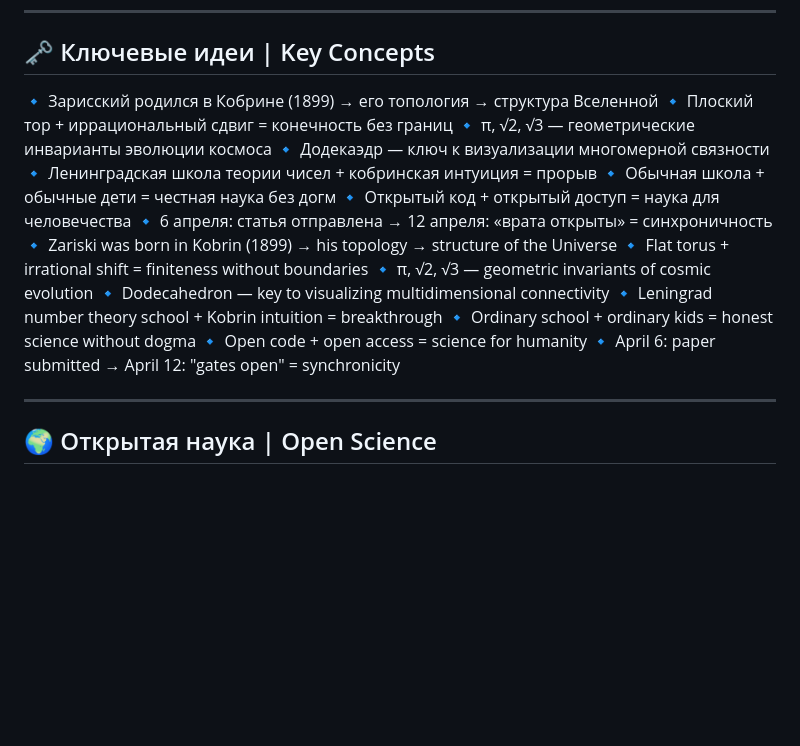
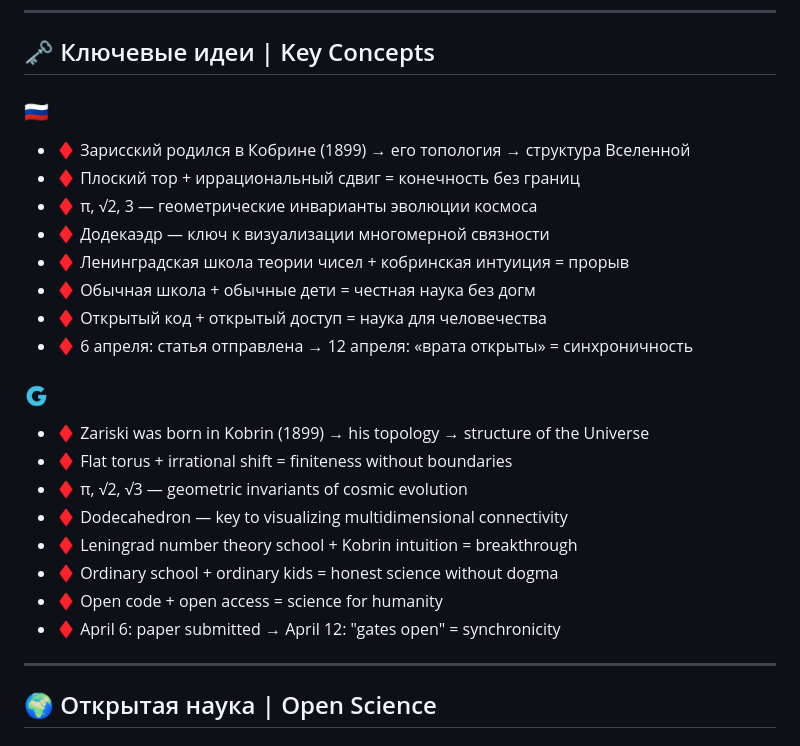
Before and after one commit to Viktar-Pi/FlatIrrationalTorus, a Markdown page: about.md, the part around the change. GitHub-like rendering; blank space fills up the shorter version.

```diff
--- a/about.md
+++ b/about.md
@@ -183,23 +183,25 @@ This repository contains the mathematical foundation proving that:
 
 ## 🗝️ Ключевые идеи | Key Concepts
 
-🔹 Зарисский родился в Кобрине (1899) → его топология → структура Вселенной
-🔹 Плоский тор + иррациональный сдвиг = конечность без границ
-🔹 π, √2, √3 — геометрические инварианты эволюции космоса
-🔹 Додекаэдр — ключ к визуализации многомерной связности
-🔹 Ленинградская школа теории чисел + кобринская интуиция = прорыв
-🔹 Обычная школа + обычные дети = честная наука без догм
-🔹 Открытый код + открытый доступ = наука для человечества
-🔹 6 апреля: статья отправлена → 12 апреля: «врата открыты» = синхроничность
-🔹 Zariski was born in Kobrin (1899) → his topology → structure of the Universe
-🔹 Flat torus + irrational shift = finiteness without boundaries
-🔹 π, √2, √3 — geometric invariants of cosmic evolution
-🔹 Dodecahedron — key to visualizing multidimensional connectivity
-🔹 Leningrad number theory school + Kobrin intuition = breakthrough
-🔹 Ordinary school + ordinary kids = honest science without dogma
-🔹 Open code + open access = science for humanity
-🔹 April 6: paper submitted → April 12: "gates open" = synchronicity
+### 🇷🇺
+- ♦ Зарисский родился в Кобрине (1899) → его топология → структура Вселенной
+- ♦ Плоский тор + иррациональный сдвиг = конечность без границ
+- ♦ π, √2, 3 — геометрические инварианты эволюции космоса
+- ♦ Додекаэдр — ключ к визуализации многомерной связности
+- ♦ Ленинградская школа теории чисел + кобринская интуиция = прорыв
+- ♦ Обычная школа + обычные дети = честная наука без догм
+- ♦ Открытый код + открытый доступ = наука для человечества
+- ♦ 6 апреля: статья отправлена → 12 апреля: «врата открыты» = синхроничность
 
+### 🇬
+- ♦ Zariski was born in Kobrin (1899) → his topology → structure of the Universe
+- ♦ Flat torus + irrational shift = finiteness without boundaries
+- ♦ π, √2, √3 — geometric invariants of cosmic evolution
+- ♦ Dodecahedron — key to visualizing multidimensional connectivity
+- ♦ Leningrad number theory school + Kobrin intuition = breakthrough
+- ♦ Ordinary school + ordinary kids = honest science without dogma
+- ♦ Open code + open access = science for humanity
+- ♦ April 6: paper submitted → April 12: "gates open" = synchronicity
 
 ---
 
```
